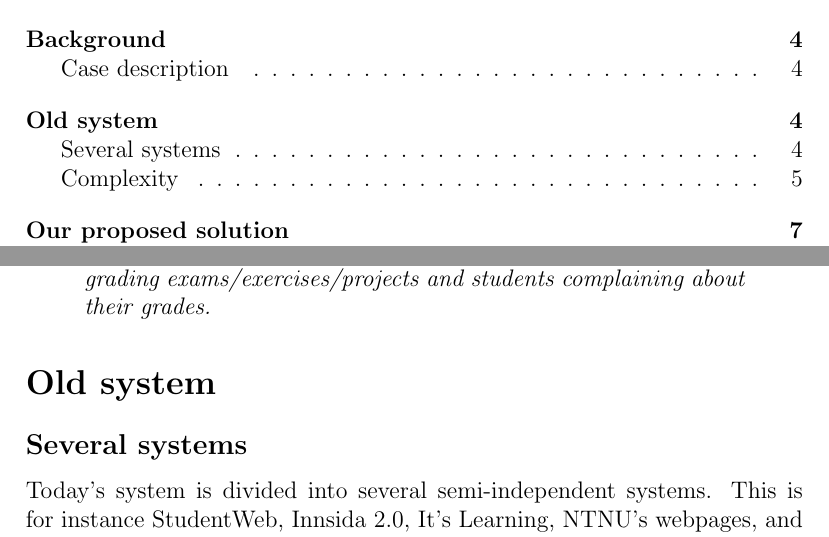
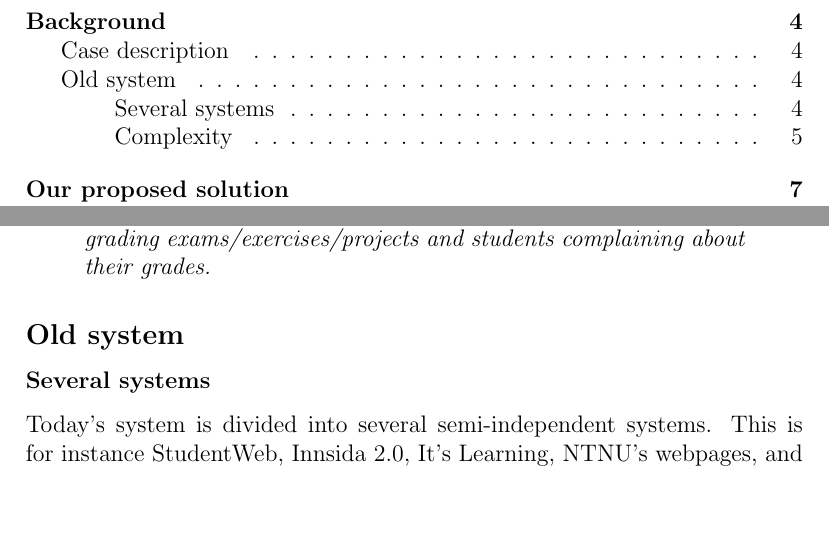
Before and after one commit to Spelter/massive-octo-ninja, a LaTeX document (Report/report.tex, which reads Report/sections/background.tex): two parts of pages 2 and 4 of 17, joined at a grey line, cut so that both start at the same text, the shorter picture padded with empty space. Compiled offline with pdfLaTeX.

```diff
--- a/Report/sections/background.tex
+++ b/Report/sections/background.tex
@@ -10,8 +10,8 @@
    This includes the whole chain from preparation by the teacher to making the curriculum available, lecturing, giving exercises and grading exams/exercises/projects and students complaining about their grades.
 \end{quotation}
 
-\section{Old system}
-\subsection{Several systems}
+\subsection{Old system}
+\subsubsection{Several systems}
 Today's system is divided into several semi-independent systems. This is for instance StudentWeb, Innsida 2.0, It's Learning, NTNU's webpages, and so forth.
 StudentWeb is part of bigger system called ``Felles Studentsystem'' (FS) which NTNU is required to use. This system includes back-office clients and other systems, and changing this
 would require years of lobbying and participating in slow working committees to come up with changes. By the time that new system where to be finalized it would probably be plagued with the same problems we see today.
```
Also changed, not shown: Report/bibliography.bib (+7 -0 lines), Report/sections/background.tex (2 more changed lines).
